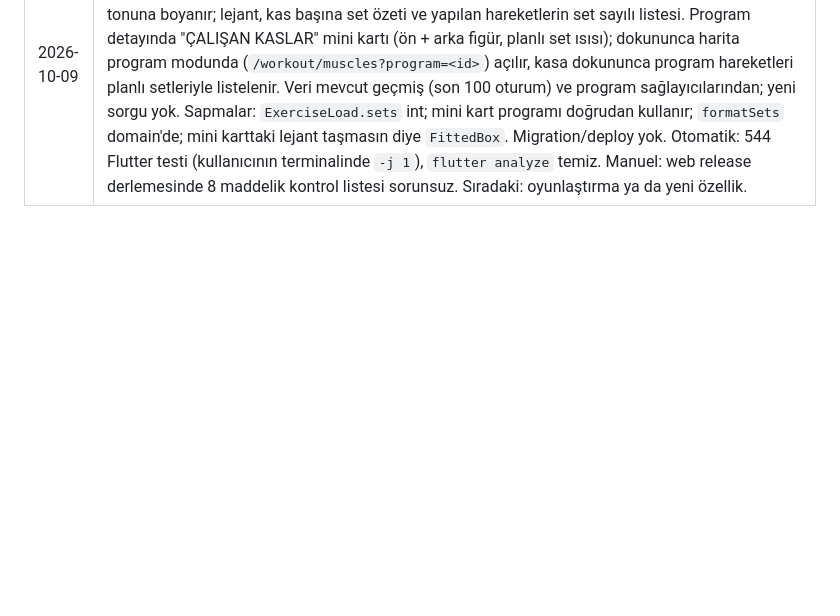
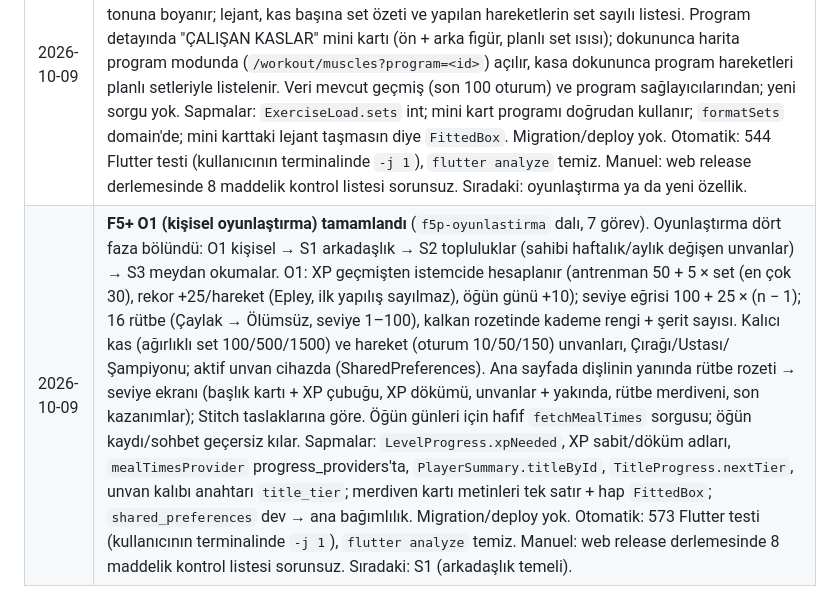
Before and after one commit to bulutlu2353-wq/spor-takip, a Markdown page: PLAN.md, the part around the change. Rendered like a GitHub page; blank space fills up the shorter version.

Commit message:
docs: record O1 personal gamification in the plan
Co-Authored-By: Claude Opus 5.5 <noreply@anthropic.com>

```diff
--- a/PLAN.md
+++ b/PLAN.md
@@ -173,3 +173,4 @@ Bu yaklaşım hem doğruluğu artırıyor (LLM sayısal beslenme hesabı yapmak
 | 2026-10-09 | **F5+ K1 (kas haritası) tamamlandı** (`f5p-kas-haritasi` dalı, 7 görev). Antrenman sekmesinde figür ikonu → Kas haritası ekranı: 2D ön/arka erkek figürü (ÖN/ARKA geçişi, seçim korunur), kasa dokununca o kası birincil çalıştıran hareketler (başlık + sayı), "İkincil dahil" ile genişletme, satırdan detay sayfası. Hareket seçicide "Haritadan seç" alt sayfası listeyi seçilen kasa süzer. Yollar MIT lisanslı react-native-body-highlighter verisinden `tool/generate_muscle_paths.py` ile üretildi (ön 88, arka 69 bölge); lisans `LICENSES/body-highlighter.txt` olarak Flutter lisans kaydına eklendi. Plandan sapma yok. Migration/deploy yok. Otomatik: 500 Flutter testi (kullanıcının terminalinde `-j 1`), `flutter analyze` temiz. Manuel: web release derlemesinde 8 maddelik kontrol listesi sorunsuz. Sıradaki: K2 (kadın figürü, ısı haritası, programdan haritaya, Stitch ile yerleşim) ya da oyunlaştırma. |
 | 2026-10-09 | **F5+ K2 (kas haritası: kadın figürü + yerleşim) tamamlandı** (`f5p-kas-haritasi-k2` dalı, 6 görev). Kadın figürü eklendi (react-native-body-highlighter, aynı üretici); profil cinsiyetine göre varsayılan figür, ♂/♀ geçişi oturum boyunca korunur ve ekrandan alt sayfaya taşınır. Kas haritası ekranı, "Haritadan seç" alt sayfası ve hareket seçici Stitch taslaklarına göre yeniden düzenlendi (figür kartı + parlama, başlık/kapatma, arama temizleme, sonuç sayısı, ekipman ikonları, ÖZEL rozeti). Manuel kontrolde figür çok koyu bulundu; kas/süs/kontur renkleri `onSurfaceVariant` tabanlı açıldı. Sapmalar: tek provider yerine seçim + varsayılan provider ikilisi; seçici listesi tembel ListView, satır başına kart; "Haritadan seç" `ActionChip`; ÖN/ARKA ile ♂/♀ satırında taşma için `Flexible`+`FittedBox`. Migration/deploy yok. Otomatik: 519 Flutter testi (kullanıcının terminalinde `-j 1`), `flutter analyze` temiz. Manuel: web release derlemesinde 8 maddelik kontrol listesi sorunsuz. Sıradaki: ısı haritası / programdan haritaya ya da oyunlaştırma. |
 | 2026-10-09 | **F5+ K3 (kas haritası: ısı haritası + programdan haritaya) tamamlandı** (`f5p-kas-haritasi-k3` dalı, 6 görev). Kas haritası ekranına KEŞFET / ISI geçişi: ISI modunda son 7 / 30 günün tamamlanmış setleri kaslara dağıtılır (birincil 1, ikincil 0,5), haftalık yük mutlak eşiklerle (4 / 10 / 20) dört lime tonuna boyanır; lejant, kas başına set özeti ve yapılan hareketlerin set sayılı listesi. Program detayında "ÇALIŞAN KASLAR" mini kartı (ön + arka figür, planlı set ısısı); dokununca harita program modunda (`/workout/muscles?program=<id>`) açılır, kasa dokununca program hareketleri planlı setleriyle listelenir. Veri mevcut geçmiş (son 100 oturum) ve program sağlayıcılarından; yeni sorgu yok. Sapmalar: `ExerciseLoad.sets` int; mini kart programı doğrudan kullanır; `formatSets` domain'de; mini karttaki lejant taşmasın diye `FittedBox`. Migration/deploy yok. Otomatik: 544 Flutter testi (kullanıcının terminalinde `-j 1`), `flutter analyze` temiz. Manuel: web release derlemesinde 8 maddelik kontrol listesi sorunsuz. Sıradaki: oyunlaştırma ya da yeni özellik. |
+| 2026-10-09 | **F5+ O1 (kişisel oyunlaştırma) tamamlandı** (`f5p-oyunlastirma` dalı, 7 görev). Oyunlaştırma dört faza bölündü: O1 kişisel → S1 arkadaşlık → S2 topluluklar (sahibi haftalık/aylık değişen unvanlar) → S3 meydan okumalar. O1: XP geçmişten istemcide hesaplanır (antrenman 50 + 5 × set (en çok 30), rekor +25/hareket (Epley, ilk yapılış sayılmaz), öğün günü +10); seviye eğrisi 100 + 25 × (n − 1); 16 rütbe (Çaylak → Ölümsüz, seviye 1–100), kalkan rozetinde kademe rengi + şerit sayısı. Kalıcı kas (ağırlıklı set 100/500/1500) ve hareket (oturum 10/50/150) unvanları, Çırağı/Ustası/Şampiyonu; aktif unvan cihazda (SharedPreferences). Ana sayfada dişlinin yanında rütbe rozeti → seviye ekranı (başlık kartı + XP çubuğu, XP dökümü, unvanlar + yakında, rütbe merdiveni, son kazanımlar); Stitch taslaklarına göre. Öğün günleri için hafif `fetchMealTimes` sorgusu; öğün kaydı/sohbet geçersiz kılar. Sapmalar: `LevelProgress.xpNeeded`, XP sabit/döküm adları, `mealTimesProvider` progress_providers'ta, `PlayerSummary.titleById`, `TitleProgress.nextTier`, unvan kalıbı anahtarı `title_tier`; merdiven kartı metinleri tek satır + hap `FittedBox`; `shared_preferences` dev → ana bağımlılık. Migration/deploy yok. Otomatik: 573 Flutter testi (kullanıcının terminalinde `-j 1`), `flutter analyze` temiz. Manuel: web release derlemesinde 8 maddelik kontrol listesi sorunsuz. Sıradaki: S1 (arkadaşlık temeli). |
```
